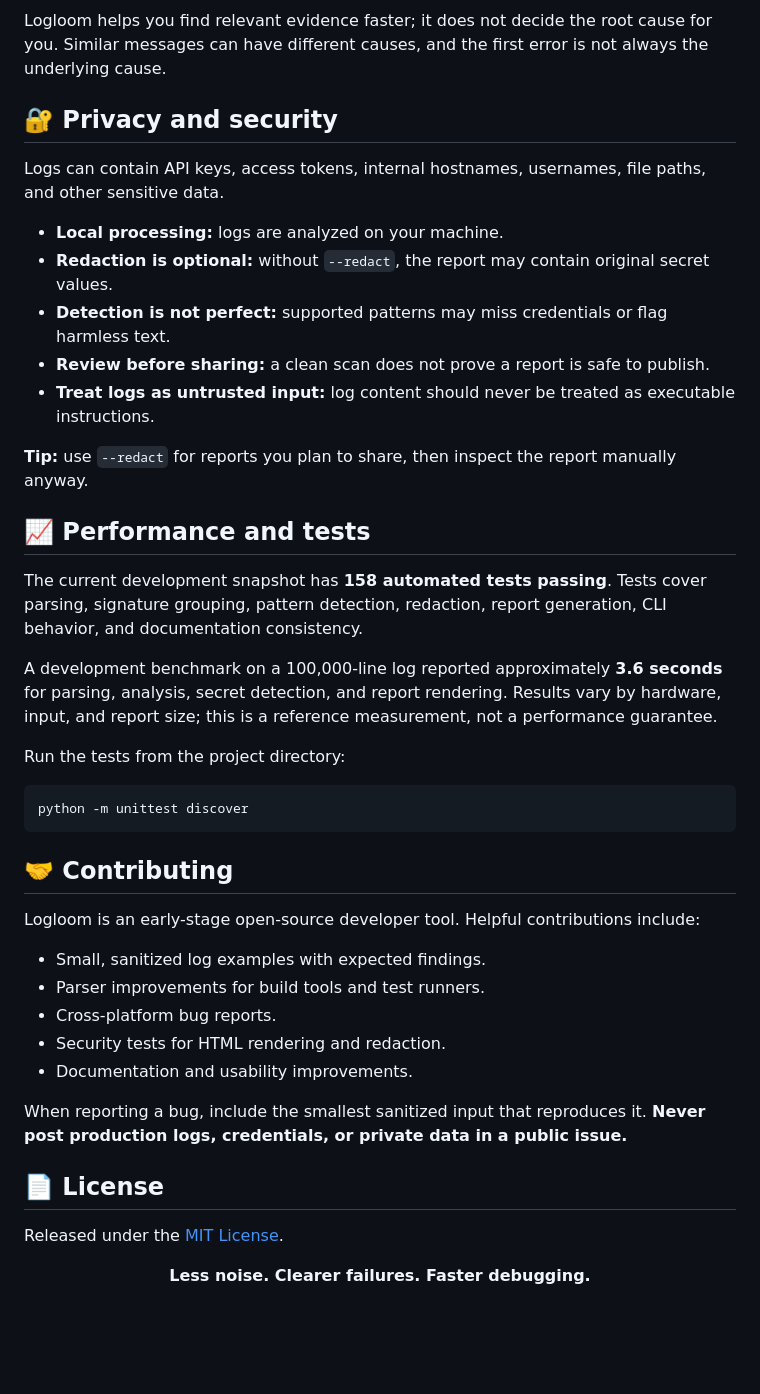
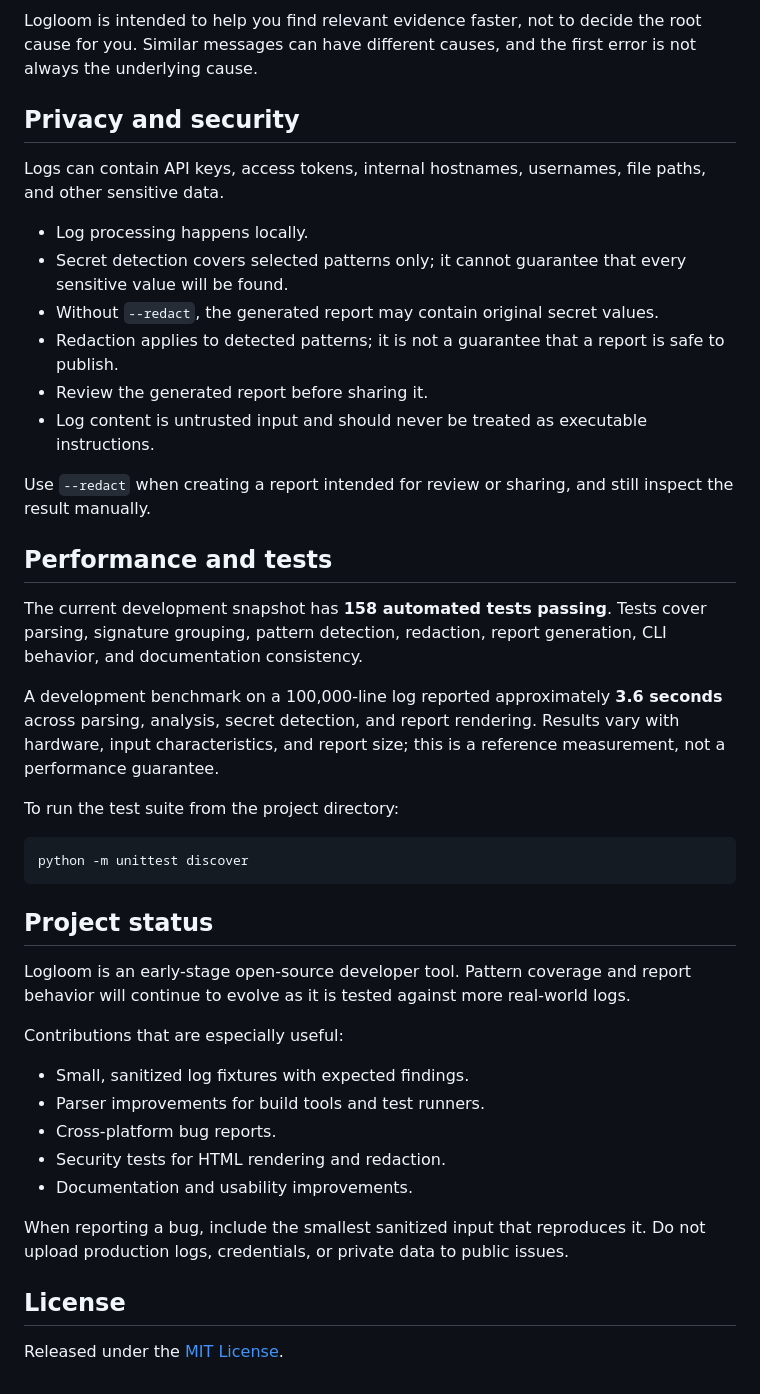
Before and after one commit to Lidnas/Logloom, a Markdown page: README.md, the part around one of its changes. GitHub-like rendering; blank space fills up the shorter version.

````diff
--- a/README.md
+++ b/README.md
@@ -159,47 +109,46 @@ flowchart TD
 ```
 
-Logloom helps you find relevant evidence faster; it does not decide the root cause for you. Similar messages can have different causes, and the first error is not always the underlying cause.
+Logloom is intended to help you find relevant evidence faster, not to decide the root cause for you. Similar messages can have different causes, and the first error is not always the underlying cause.
 
-## 🔐 Privacy and security
+## Privacy and security
 
 Logs can contain API keys, access tokens, internal hostnames, usernames, file paths, and other sensitive data.
 
-- **Local processing:** logs are analyzed on your machine.
-- **Redaction is optional:** without `--redact`, the report may contain original secret values.
-- **Detection is not perfect:** supported patterns may miss credentials or flag harmless text.
-- **Review before sharing:** a clean scan does not prove a report is safe to publish.
-- **Treat logs as untrusted input:** log content should never be treated as executable instructions.
+- Log processing happens locally.
+- Secret detection covers selected patterns only; it cannot guarantee that every sensitive value will be found.
+- Without `--redact`, the generated report may contain original secret values.
+- Redaction applies to detected patterns; it is not a guarantee that a report is safe to publish.
+- Review the generated report before sharing it.
+- Log content is untrusted input and should never be treated as executable instructions.
 
-**Tip:** use `--redact` for reports you plan to share, then inspect the report manually anyway.
+Use `--redact` when creating a report intended for review or sharing, and still inspect the result manually.
 
-## 📈 Performance and tests
+## Performance and tests
 
 The current development snapshot has **158 automated tests passing**. Tests cover parsing, signature grouping, pattern detection, redaction, report generation, CLI behavior, and documentation consistency.
 
-A development benchmark on a 100,000-line log reported approximately **3.6 seconds** for parsing, analysis, secret detection, and report rendering. Results vary by hardware, input, and report size; this is a reference measurement, not a performance guarantee.
+A development benchmark on a 100,000-line log reported approximately **3.6 seconds** across parsing, analysis, secret detection, and report rendering. Results vary with hardware, input characteristics, and report size; this is a reference measurement, not a performance guarantee.
 
-Run the tests from the project directory:
+To run the test suite from the project directory:
 
 ```bash
 python -m unittest discover
 ```
 
-## 🤝 Contributing
+## Project status
 
-Logloom is an early-stage open-source developer tool. Helpful contributions include:
+Logloom is an early-stage open-source developer tool. Pattern coverage and report behavior will continue to evolve as it is tested against more real-world logs.
 
-- Small, sanitized log examples with expected findings.
+Contributions that are especially useful:
+
+- Small, sanitized log fixtures with expected findings.
 - Parser improvements for build tools and test runners.
 - Cross-platform bug reports.
 - Security tests for HTML rendering and redaction.
 - Documentation and usability improvements.
 
-When reporting a bug, include the smallest sanitized input that reproduces it. **Never post production logs, credentials, or private data in a public issue.**
+When reporting a bug, include the smallest sanitized input that reproduces it. Do not upload production logs, credentials, or private data to public issues.
 
-## 📄 License
+## License
 
 Released under the [MIT License](LICENSE).
-
-<p align="center">
-  <strong>Less noise. Clearer failures. Faster debugging.</strong>
-</p>
````
Also changed, not shown: other parts of README.md (+46 -96 lines).
